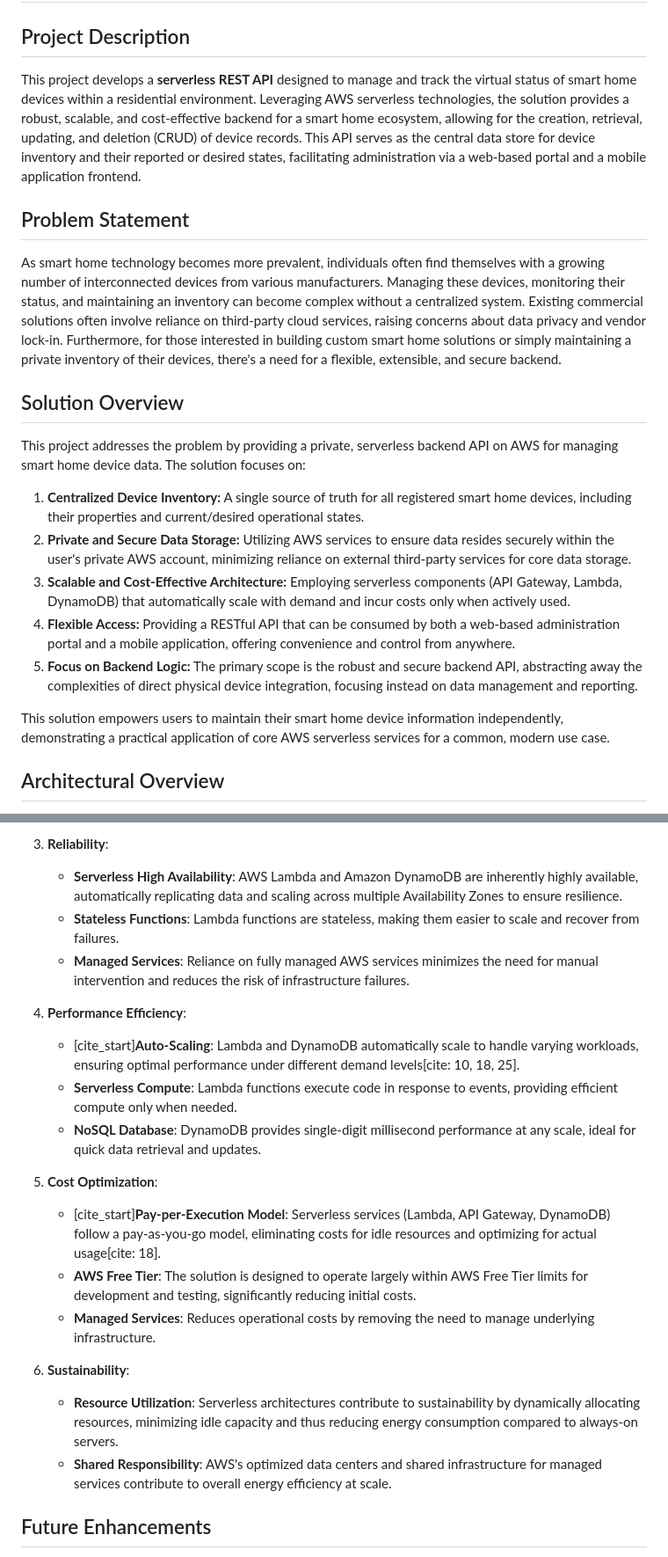
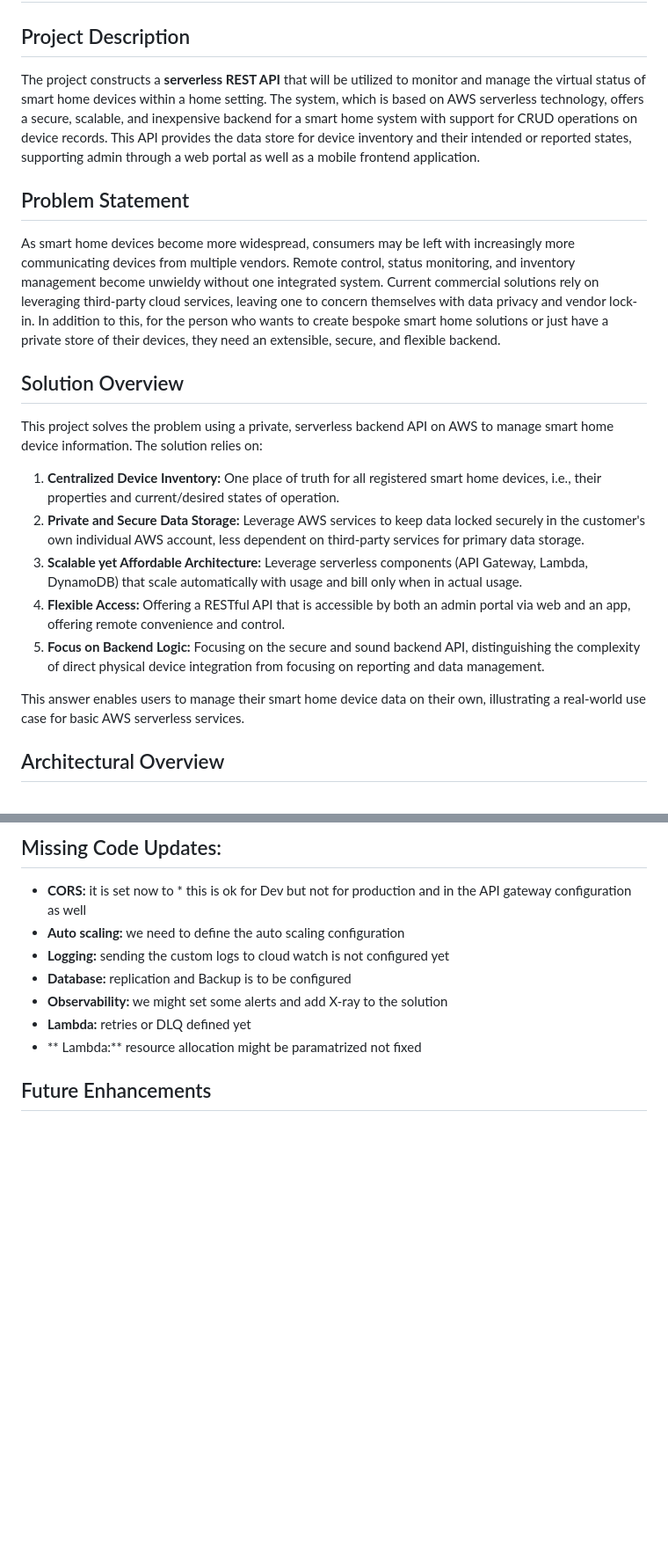
Before and after one commit to Mohamed-Elkhateb/smart-resident, a Markdown page: README.md, 2 parts joined by grey strips. Shown at 88% size. Drawn GitHub-style; blank space fills up the shorter version.

```diff
--- a/README.md
+++ b/README.md
@@ -2,23 +2,23 @@
 
 ## Project Description
 
-This project develops a **serverless REST API** designed to manage and track the virtual status of smart home devices within a residential environment. Leveraging AWS serverless technologies, the solution provides a robust, scalable, and cost-effective backend for a smart home ecosystem, allowing for the creation, retrieval, updating, and deletion (CRUD) of device records. This API serves as the central data store for device inventory and their reported or desired states, facilitating administration via a web-based portal and a mobile application frontend.
+The project constructs a **serverless REST API** that will be utilized to monitor and manage the virtual status of smart home devices within a home setting. The system, which is based on AWS serverless technology, offers a secure, scalable, and inexpensive backend for a smart home system with support for CRUD operations on device records. This API provides the data store for device inventory and their intended or reported states, supporting admin through a web portal as well as a mobile frontend application.
 
 ## Problem Statement
 
-As smart home technology becomes more prevalent, individuals often find themselves with a growing number of interconnected devices from various manufacturers. Managing these devices, monitoring their status, and maintaining an inventory can become complex without a centralized system. Existing commercial solutions often involve reliance on third-party cloud services, raising concerns about data privacy and vendor lock-in. Furthermore, for those interested in building custom smart home solutions or simply maintaining a private inventory of their devices, there's a need for a flexible, extensible, and secure backend.
+As smart home devices become more widespread, consumers may be left with increasingly more communicating devices from multiple vendors. Remote control, status monitoring, and inventory management become unwieldy without one integrated system. Current commercial solutions rely on leveraging third-party cloud services, leaving one to concern themselves with data privacy and vendor lock-in. In addition to this, for the person who wants to create bespoke smart home solutions or just have a private store of their devices, they need an extensible, secure, and flexible backend.
 
 ## Solution Overview
 
-This project addresses the problem by providing a private, serverless backend API on AWS for managing smart home device data. The solution focuses on:
+This project solves the problem using a private, serverless backend API on AWS to manage smart home device information. The solution relies on:
 
-1.  **Centralized Device Inventory:** A single source of truth for all registered smart home devices, including their properties and current/desired operational states.
-2.  **Private and Secure Data Storage:** Utilizing AWS services to ensure data resides securely within the user's private AWS account, minimizing reliance on external third-party services for core data storage.
-3.  **Scalable and Cost-Effective Architecture:** Employing serverless components (API Gateway, Lambda, DynamoDB) that automatically scale with demand and incur costs only when actively used.
-4.  **Flexible Access:** Providing a RESTful API that can be consumed by both a web-based administration portal and a mobile application, offering convenience and control from anywhere.
-5.  **Focus on Backend Logic:** The primary scope is the robust and secure backend API, abstracting away the complexities of direct physical device integration, focusing instead on data management and reporting.
+1.  **Centralized Device Inventory:** One place of truth for all registered smart home devices, i.e., their properties and current/desired states of operation.
+2.  **Private and Secure Data Storage:** Leverage AWS services to keep data locked securely in the customer's own individual AWS account, less dependent on third-party services for primary data storage.
+3.  **Scalable yet Affordable Architecture:** Leverage serverless components (API Gateway, Lambda, DynamoDB) that scale automatically with usage and bill only when in actual usage.
+4.  **Flexible Access:** Offering a RESTful API that is accessible by both an admin portal via web and an app, offering remote convenience and control.
+5.  **Focus on Backend Logic:** Focusing on the secure and sound backend API, distinguishing the complexity of direct physical device integration from focusing on reporting and data management.
 
-This solution empowers users to maintain their smart home device information independently, demonstrating a practical application of core AWS serverless services for a common, modern use case.
+This answer enables users to manage their smart home device data on their own, illustrating a real-world use case for basic AWS serverless services.
 
 ## Architectural Overview
 
@@ -156,22 +122,11 @@ This project is designed with the AWS Well-Architected Framework's six pillars i
-3.  **Reliability**:
-    * **Serverless High Availability**: AWS Lambda and Amazon DynamoDB are inherently highly available, automatically replicating data and scaling across multiple Availability Zones to ensure resilience.
-    * **Stateless Functions**: Lambda functions are stateless, making them easier to scale and recover from failures.
-    * **Managed Services**: Reliance on fully managed AWS services minimizes the need for manual intervention and reduces the risk of infrastructure failures.
-
-4.  **Performance Efficiency**:
-    * [cite_start]**Auto-Scaling**: Lambda and DynamoDB automatically scale to handle varying workloads, ensuring optimal performance under different demand levels[cite: 10, 18, 25].
-    * **Serverless Compute**: Lambda functions execute code in response to events, providing efficient compute only when needed.
-    * **NoSQL Database**: DynamoDB provides single-digit millisecond performance at any scale, ideal for quick data retrieval and updates.
-
-5.  **Cost Optimization**:
-    * [cite_start]**Pay-per-Execution Model**: Serverless services (Lambda, API Gateway, DynamoDB) follow a pay-as-you-go model, eliminating costs for idle resources and optimizing for actual usage[cite: 18].
-    * **AWS Free Tier**: The solution is designed to operate largely within AWS Free Tier limits for development and testing, significantly reducing initial costs.
-    * **Managed Services**: Reduces operational costs by removing the need to manage underlying infrastructure.
-
-6.  **Sustainability**:
-    * **Resource Utilization**: Serverless architectures contribute to sustainability by dynamically allocating resources, minimizing idle capacity and thus reducing energy consumption compared to always-on servers.
-    * **Shared Responsibility**: AWS's optimized data centers and shared infrastructure for managed services contribute to overall energy efficiency at scale.
-
+## Missing Code Updates:
+* **CORS:** it is set now to * this is ok for Dev but not for production and in the API gateway configuration as well
+* **Auto scaling:** we need to define the auto scaling configuration
+* **Logging:** sending the custom logs to cloud watch is not configured yet
+* **Database:** replication and Backup is to be configured
+* **Observability:** we might set some alerts and add X-ray to the solution
+* **Lambda:**  retries or DLQ defined yet
+* ** Lambda:** resource allocation might be paramatrized not fixed
 
 ## Future Enhancements
 
```
Also changed, not shown: other parts of README.md (+23 -55 lines).
